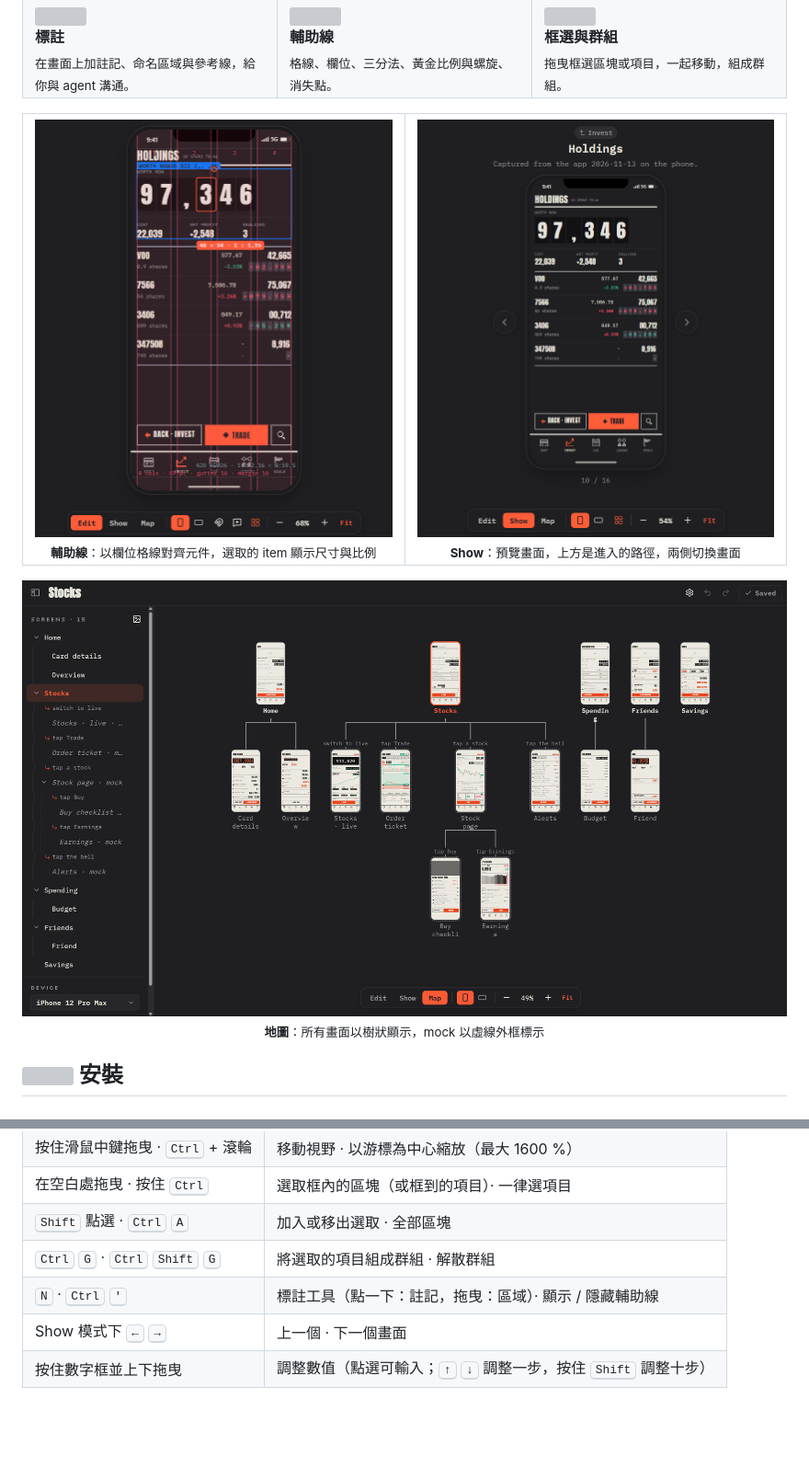
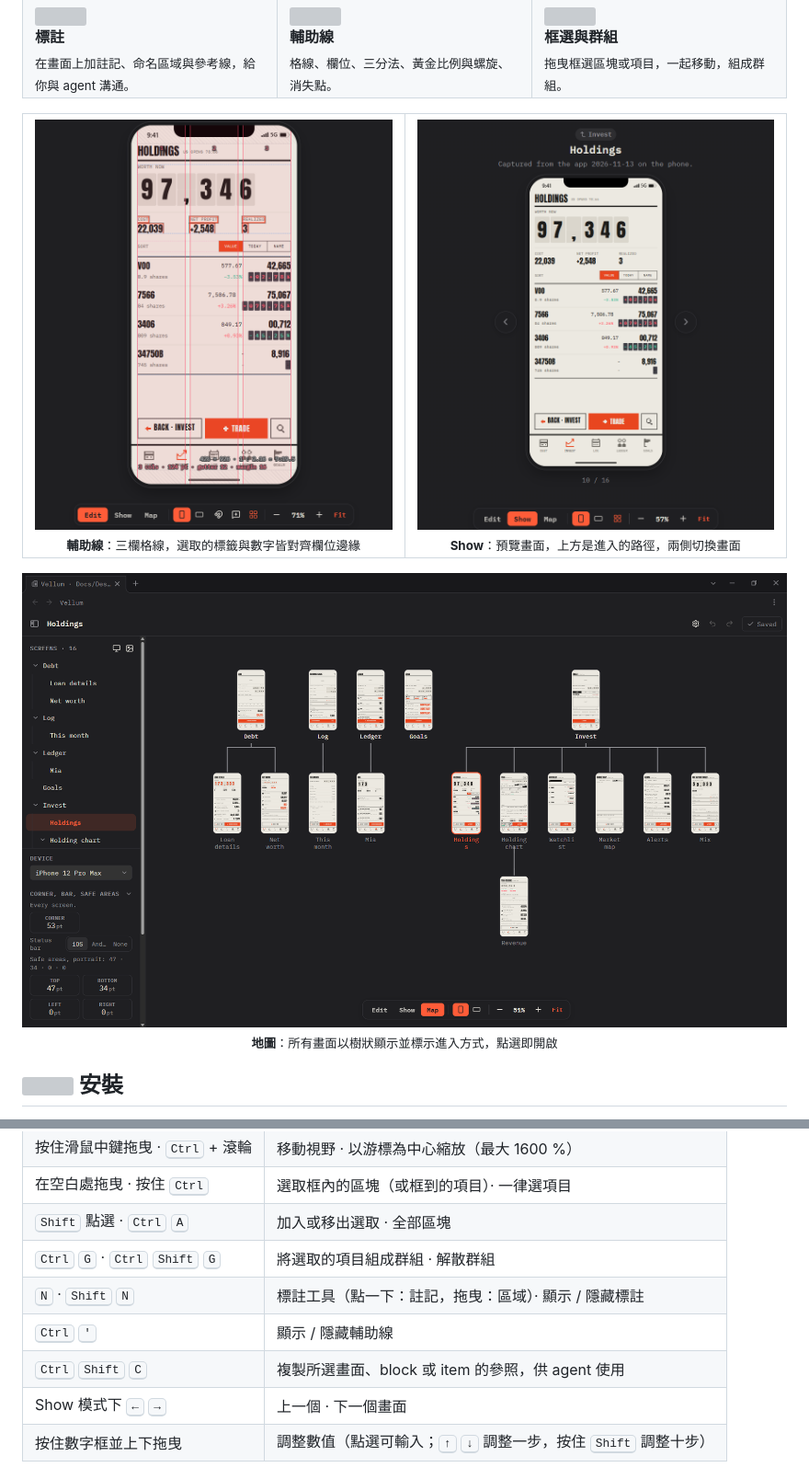
Before and after one commit to zelvet-velvet/vellum, a Markdown page: README.zh-TW.md, 2 parts joined by grey strips. Shown at 92% size. GitHub-like rendering; pictures changed too: assets/map.png, assets/overlay.png, assets/show.png; blank space fills up the shorter version; grey boxes are pictures that could not be loaded.

```diff
--- a/README.zh-TW.md
+++ b/README.zh-TW.md
@@ -76,12 +76,12 @@
 
 <table>
   <tr>
-    <td width="50%" align="center"><img src="assets/overlay.png" alt="Holdings 畫面上疊著四欄格線；選取的數字顯示尺寸與比例，格線顯示欄寬、欄距與邊距"><br><sub><b>輔助線</b>：以欄位格線對齊元件，選取的 item 顯示尺寸與比例</sub></td>
+    <td width="50%" align="center"><img src="assets/overlay.png" alt="Holdings 畫面上疊著三欄格線；已選取 COST、NET PROFIT、REALIZED 與其數字，皆對齊欄位邊緣"><br><sub><b>輔助線</b>：三欄格線，選取的標籤與數字皆對齊欄位邊緣</sub></td>
     <td width="50%" align="center"><img src="assets/show.png" alt="Show 模式：Holdings 畫面的預覽，上方是進入的路徑，兩側是切換畫面的箭頭"><br><sub><b>Show</b>：預覽畫面，上方是進入的路徑，兩側切換畫面</sub></td>
   </tr>
 </table>
 
-<p align="center"><img src="assets/map.png" alt="地圖：所有畫面以樹狀顯示，並標示各畫面的進入方式"><br><sub><b>地圖</b>：所有畫面以樹狀顯示，mock 以虛線外框標示</sub></p>
+<p align="center"><img src="assets/map.png" alt="地圖：所有畫面以樹狀顯示，並標示各畫面的進入方式"><br><sub><b>地圖</b>：所有畫面以樹狀顯示並標示進入方式，點選即開啟</sub></p>
 
 ## <img src="assets/icons/download.svg" width="24" height="24" alt=""> 安裝
 
@@ -207,7 +207,9 @@ src: Design/Screens
 | 在空白處拖曳 · 按住 <kbd>Ctrl</kbd> | 選取框內的區塊（或框到的項目）· 一律選項目 |
 | <kbd>Shift</kbd> 點選 · <kbd>Ctrl</kbd> <kbd>A</kbd> | 加入或移出選取 · 全部區塊 |
 | <kbd>Ctrl</kbd> <kbd>G</kbd> · <kbd>Ctrl</kbd> <kbd>Shift</kbd> <kbd>G</kbd> | 將選取的項目組成群組 · 解散群組 |
-| <kbd>N</kbd> · <kbd>Ctrl</kbd> <kbd>'</kbd> | 標註工具（點一下：註記，拖曳：區域）· 顯示 / 隱藏輔助線 |
+| <kbd>N</kbd> · <kbd>Shift</kbd> <kbd>N</kbd> | 標註工具（點一下：註記，拖曳：區域）· 顯示 / 隱藏標註 |
+| <kbd>Ctrl</kbd> <kbd>'</kbd> | 顯示 / 隱藏輔助線 |
+| <kbd>Ctrl</kbd> <kbd>Shift</kbd> <kbd>C</kbd> | 複製所選畫面、block 或 item 的參照，供 agent 使用 |
 | Show 模式下 <kbd>←</kbd> <kbd>→</kbd> | 上一個 · 下一個畫面 |
 | 按住數字框並上下拖曳 | 調整數值（點選可輸入；<kbd>↑</kbd> <kbd>↓</kbd> 調整一步，按住 <kbd>Shift</kbd> 調整十步） |
 
```
Also changed, not shown: other parts of README.zh-TW.md (+4 -4 lines), AGENTS.md (+2 -0 lines), README.md (+9 -7 lines), assets/agent.png, assets/editor.png, 6 other files.
